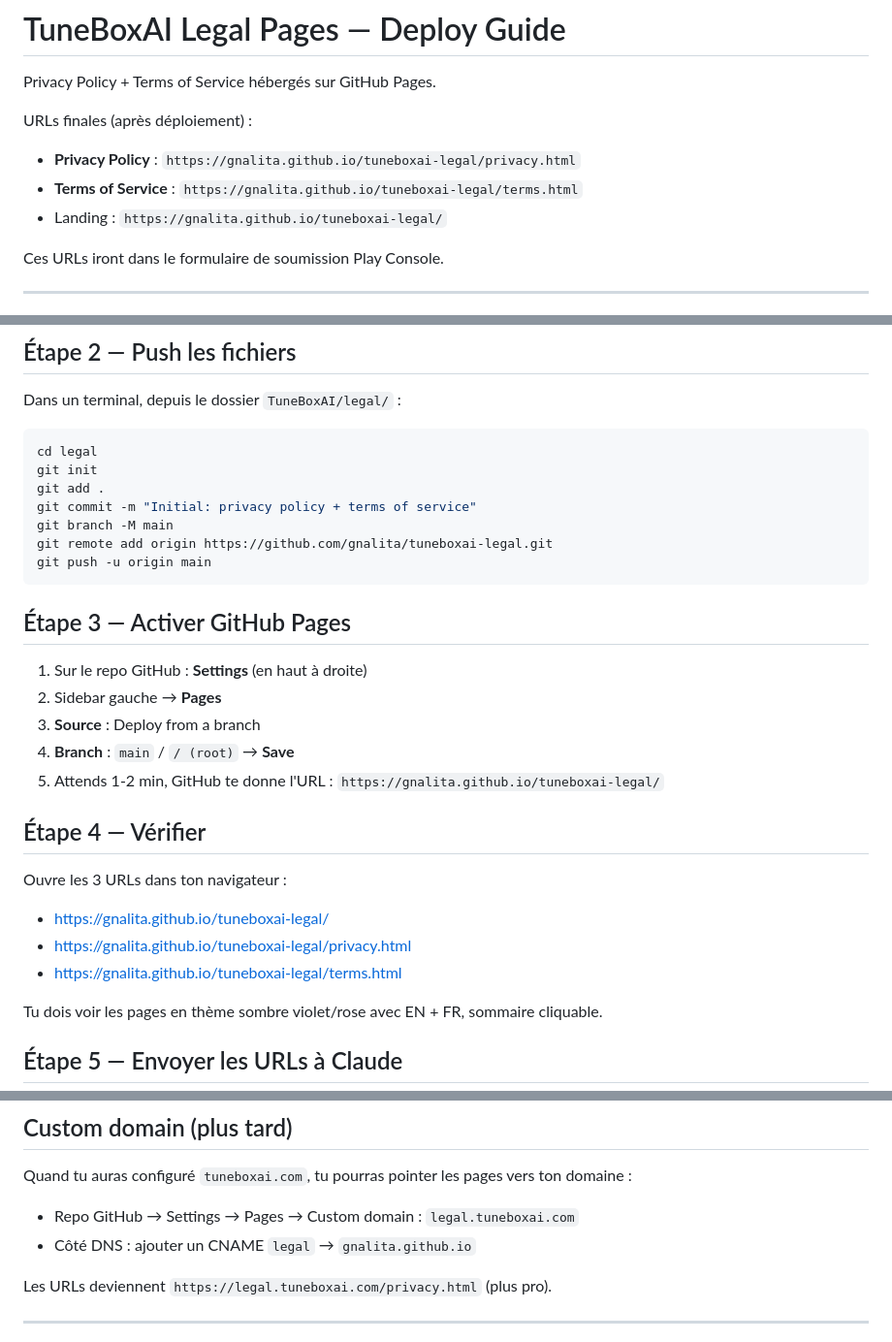
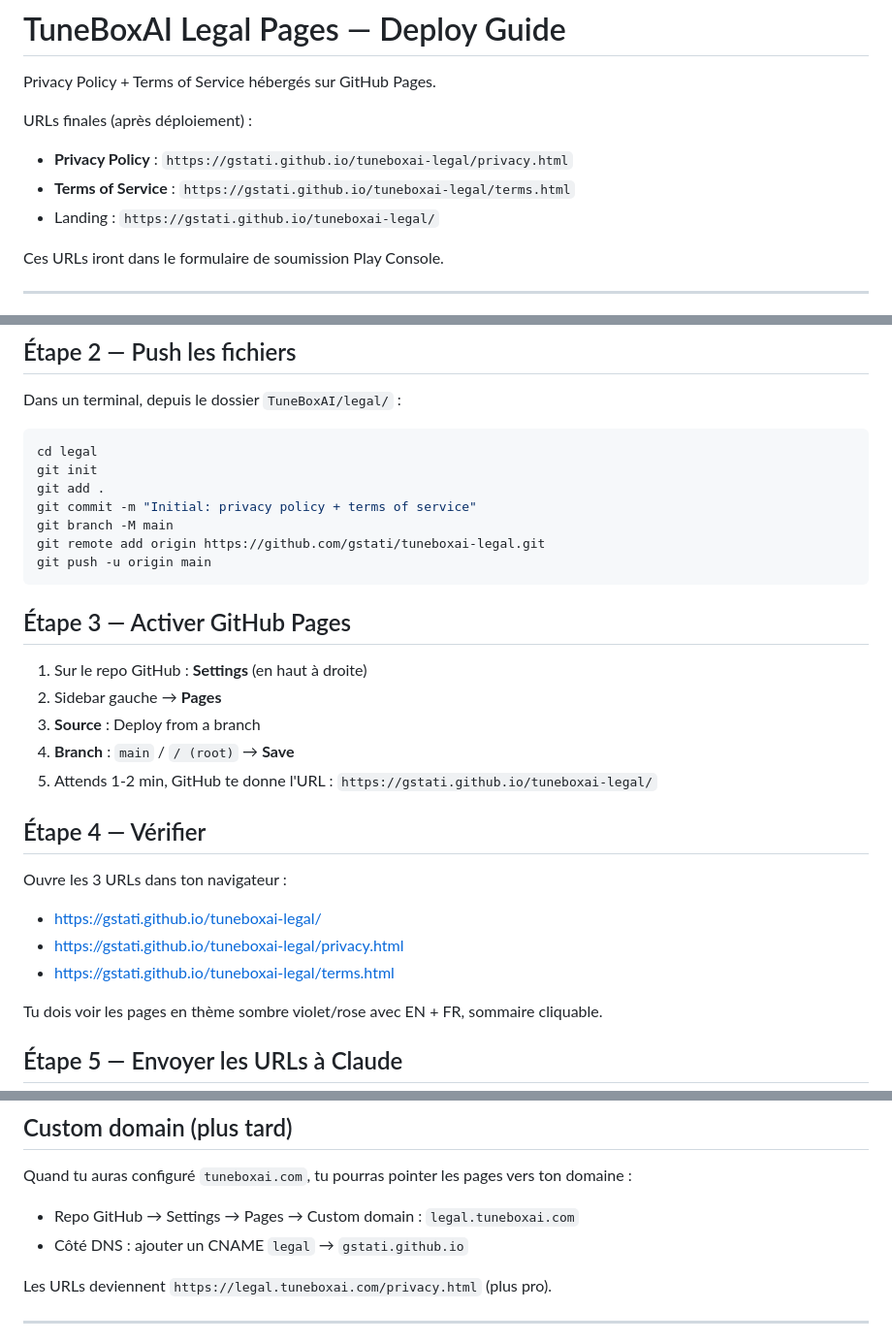
Before and after one commit to Gstati/tuneboxai-legal, a Markdown page: README.md, 3 parts joined by grey strips. Shown at 97% size. Drawn GitHub-style.

Commit message:
Update README: correct username Gstati

````diff
--- a/README.md
+++ b/README.md
@@ -3,9 +3,9 @@
 Privacy Policy + Terms of Service hébergés sur GitHub Pages.
 
 URLs finales (après déploiement) :
-- **Privacy Policy** : `https://gnalita.github.io/tuneboxai-legal/privacy.html`
-- **Terms of Service** : `https://gnalita.github.io/tuneboxai-legal/terms.html`
-- Landing : `https://gnalita.github.io/tuneboxai-legal/`
+- **Privacy Policy** : `https://gstati.github.io/tuneboxai-legal/privacy.html`
+- **Terms of Service** : `https://gstati.github.io/tuneboxai-legal/terms.html`
+- Landing : `https://gstati.github.io/tuneboxai-legal/`
 
 Ces URLs iront dans le formulaire de soumission Play Console.
 
@@ -29,7 +29,7 @@ git init
 git add .
 git commit -m "Initial: privacy policy + terms of service"
 git branch -M main
-git remote add origin https://github.com/gnalita/tuneboxai-legal.git
+git remote add origin https://github.com/gstati/tuneboxai-legal.git
 git push -u origin main
 ```
 
@@ -39,14 +39,14 @@ git push -u origin main
 2. Sidebar gauche → **Pages**
 3. **Source** : Deploy from a branch
 4. **Branch** : `main` / `/ (root)` → **Save**
-5. Attends 1-2 min, GitHub te donne l'URL : `https://gnalita.github.io/tuneboxai-legal/`
+5. Attends 1-2 min, GitHub te donne l'URL : `https://gstati.github.io/tuneboxai-legal/`
 
 ## Étape 4 — Vérifier
 
 Ouvre les 3 URLs dans ton navigateur :
-- https://gnalita.github.io/tuneboxai-legal/
-- https://gnalita.github.io/tuneboxai-legal/privacy.html
-- https://gnalita.github.io/tuneboxai-legal/terms.html
+- https://gstati.github.io/tuneboxai-legal/
+- https://gstati.github.io/tuneboxai-legal/privacy.html
+- https://gstati.github.io/tuneboxai-legal/terms.html
 
 Tu dois voir les pages en thème sombre violet/rose avec EN + FR, sommaire cliquable.
 
@@ -71,7 +71,7 @@ git push
 
 Quand tu auras configuré `tuneboxai.com`, tu pourras pointer les pages vers ton domaine :
 - Repo GitHub → Settings → Pages → Custom domain : `legal.tuneboxai.com`
-- Côté DNS : ajouter un CNAME `legal` → `gnalita.github.io`
+- Côté DNS : ajouter un CNAME `legal` → `gstati.github.io`
 
 Les URLs deviennent `https://legal.tuneboxai.com/privacy.html` (plus pro).
 
````
